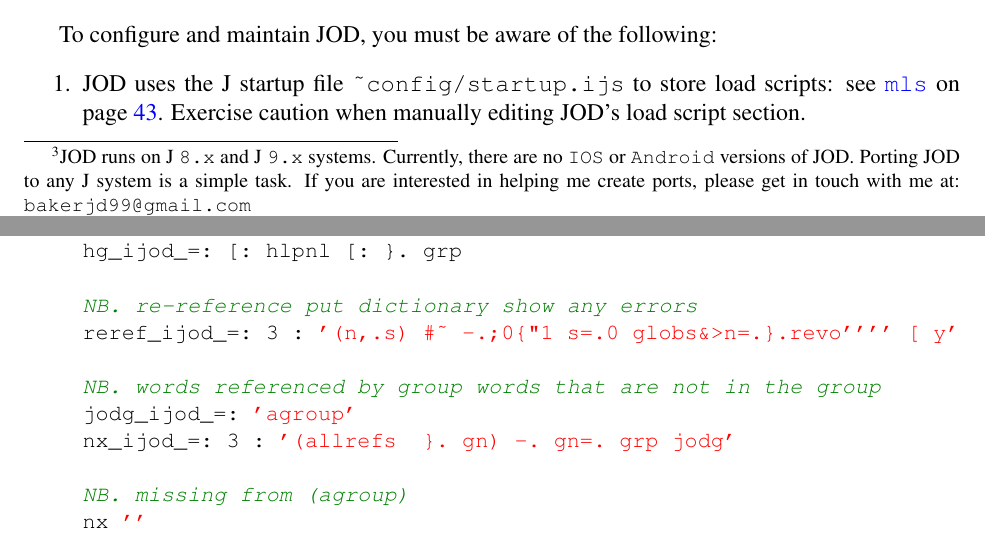
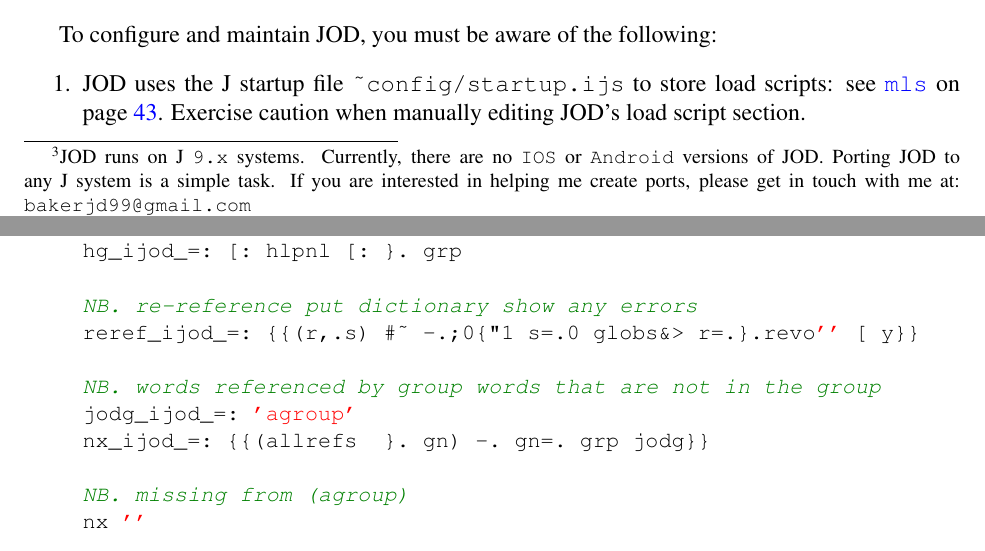
Before and after one commit to bakerjd99/joddoc, a LaTeX document (jod.tex, which reads jodbest.tex, jodintro.tex): two parts of pages 6 and 13 of 107, joined at a grey line, cut so that both start at the same text. Compiled offline with pdfLaTeX.

Commit message:
bump lowest supported J to 9.02 in doc

```diff
--- a/jodbest.tex
+++ b/jodbest.tex
@@ -89,11 +89,11 @@
 hg_ijod_=: [: hlpnl [: }. grp
 
 NB. re-reference put dictionary show any errors
-reref_ijod_=: 3 : '(n,.s) #~ -.;0{"1 s=.0 globs&>n=.}.revo'''' [ y'
+reref_ijod_=: {{(r,.s) #~ -.;0{"1 s=.0 globs&> r=.}.revo'' [ y}}
 
 NB. words referenced by group words that are not in the group
 jodg_ijod_=: 'agroup'
-nx_ijod_=: 3 : '(allrefs  }. gn) -. gn=. grp jodg'
+nx_ijod_=: {{(allrefs  }. gn) -. gn=. grp jodg}}
 
 NB. missing from (agroup)
 nx ''
--- a/jodintro.tex
+++ b/jodintro.tex
@@ -58,7 +58,7 @@
 \section{Installing and Configuring JOD}\label{ss:jodcfgdesc}
 
 Before using JOD, you need to install the current Windows, Linux, or Mac version of J.\footnote{JOD runs on
- J \texttt{8.x} and J \texttt{9.x} systems. Currently, there are no \texttt{IOS} or \texttt{Android} versions of JOD. Porting JOD
+ J \texttt{9.x} systems. Currently, there are no \texttt{IOS} or \texttt{Android} versions of JOD. Porting JOD
 to any J system is a simple task.
 If you are interested in helping me create ports, please get in touch with me at:
 \texttt{bakerjd99@gmail.com}
```
Also changed, not shown: jodintro.tex (2 more changed lines).
